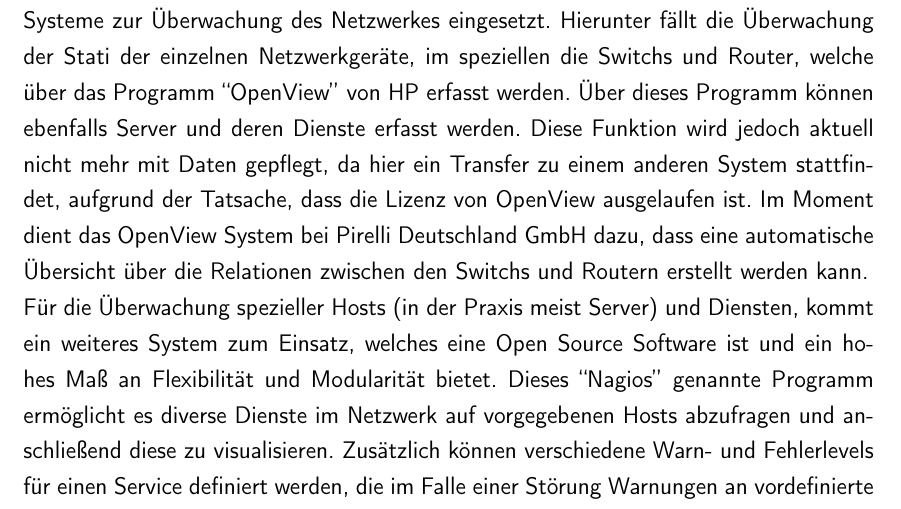
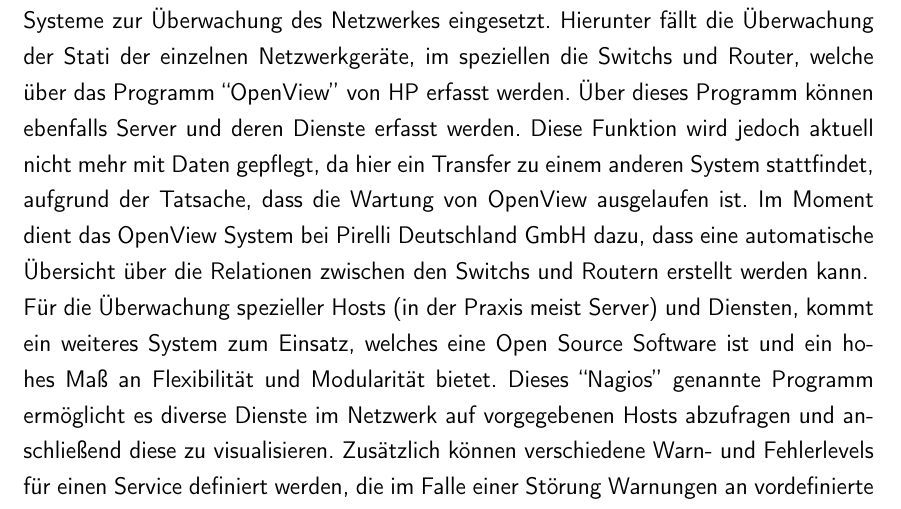
Before and after one commit to rarspace01/snmptrack, a LaTeX document (doc/Latex/Bachelor_Arbeit.tex, which reads doc/Latex/Inhalt/Kapitel2.tex): part of page 32 of 87, cut so that both start at the same text. Compiled offline with pdfLaTeX; an older LaTeX class or package is replaced by its successor.

Commit message:
*DOC: -wartung instead of lizenz

```diff
--- a/doc/Latex/Inhalt/Kapitel2.tex
+++ b/doc/Latex/Inhalt/Kapitel2.tex
@@ -5,7 +5,7 @@
 \label{sec:situation}
 
 Die bestehende Situation spielt für die spätere Umsetzung eine große Rolle und muss somit im näheren betrachtet werden.
-Zu Beginn des Projektes wurden bereits diverse Systeme zur Überwachung des Netzwerkes eingesetzt. Hierunter fällt die Überwachung der Stati der einzelnen Netzwerkgeräte, im speziellen die Switchs und Router, welche über das Programm “OpenView” von HP erfasst werden. Über dieses Programm können ebenfalls Server und deren Dienste erfasst werden. Diese Funktion wird jedoch aktuell nicht mehr mit Daten gepflegt, da hier ein Transfer zu einem anderen System stattfindet, aufgrund der Tatsache, dass die Lizenz von OpenView ausgelaufen ist. Im Moment dient das OpenView System bei Pirelli Deutschland GmbH dazu, dass eine automatische Übersicht über die Relationen zwischen den Switchs und Routern erstellt werden kann.\\
+Zu Beginn des Projektes wurden bereits diverse Systeme zur Überwachung des Netzwerkes eingesetzt. Hierunter fällt die Überwachung der Stati der einzelnen Netzwerkgeräte, im speziellen die Switchs und Router, welche über das Programm “OpenView” von HP erfasst werden. Über dieses Programm können ebenfalls Server und deren Dienste erfasst werden. Diese Funktion wird jedoch aktuell nicht mehr mit Daten gepflegt, da hier ein Transfer zu einem anderen System stattfindet, aufgrund der Tatsache, dass die Wartung von OpenView ausgelaufen ist. Im Moment dient das OpenView System bei Pirelli Deutschland GmbH dazu, dass eine automatische Übersicht über die Relationen zwischen den Switchs und Routern erstellt werden kann.\\
 Für die Überwachung spezieller Hosts (in der Praxis meist Server) und Diensten, kommt ein weiteres System zum Einsatz, welches eine Open Source Software ist und ein hohes Maß an Flexibilität und Modularität bietet. Dieses “Nagios” genannte Programm ermöglicht es diverse Dienste im Netzwerk auf vorgegebenen Hosts abzufragen und anschließend diese zu visualisieren. Zusätzlich können verschiedene Warn- und Fehlerlevels für einen Service definiert werden, die im Falle einer Störung Warnungen an vordefinierte Personen verschicken.\\
 Dieses System ist somit hauptsächlich für die Überwachung der Dienste zuständig.\\
 Zur Untersuchung von Netzwerk-Traffic zwischen verschiedener Netzwerke kommt das System MRTG zum Einsatz welches hauptsächlich für das Anzeigen des Netzwerktraffics auf Routern ausgelegt ist.
```
